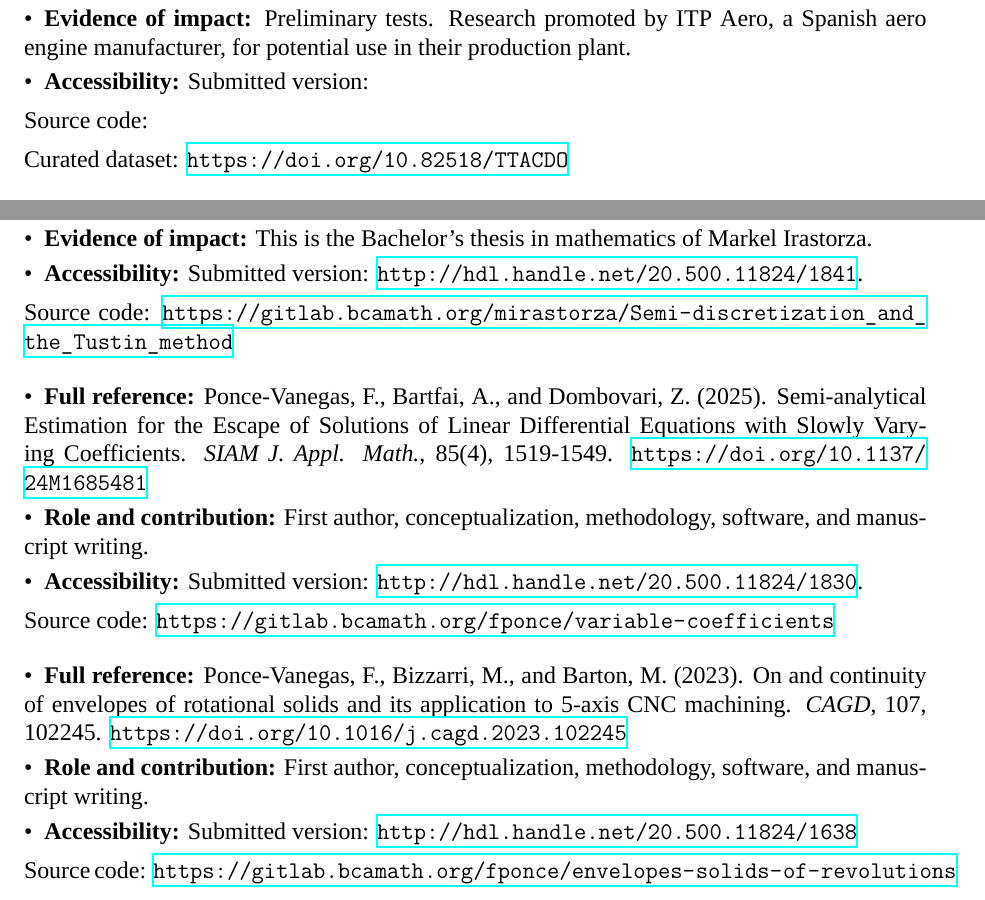
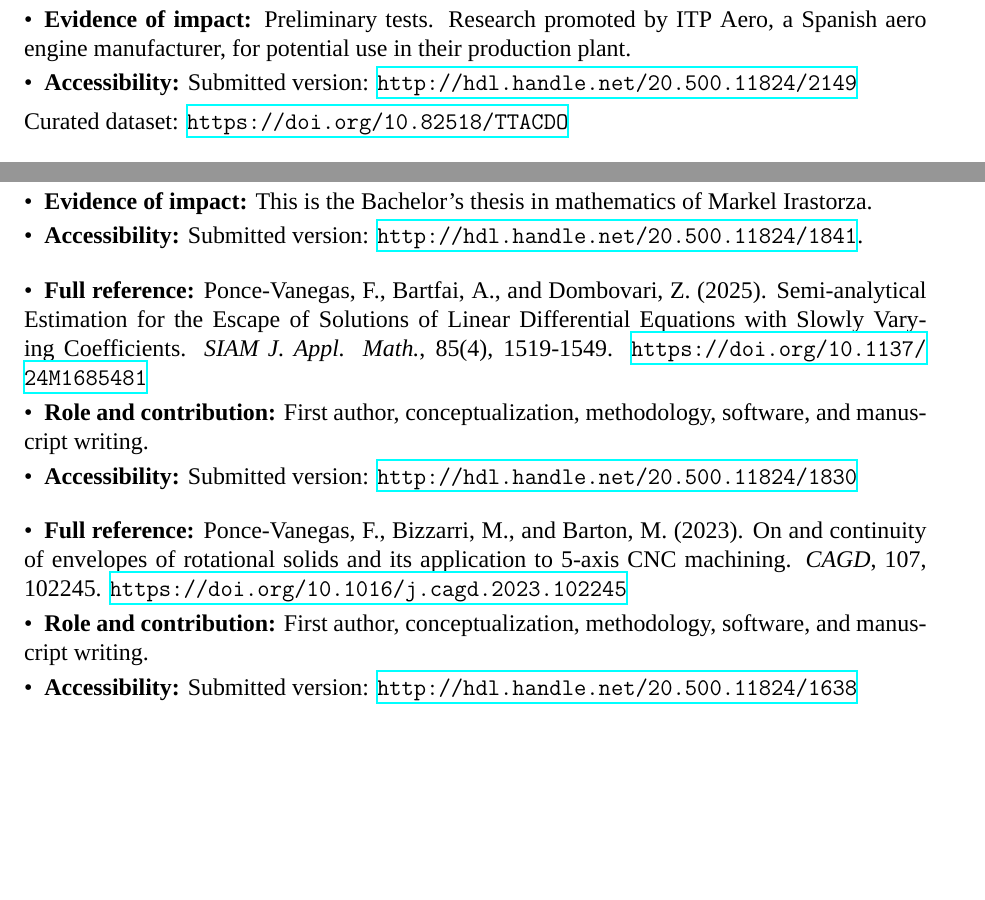
Before and after one commit to poncev/msca, a LaTeX CV (cv.tex): two parts of page 4 of 5, joined at a grey line, cut so that both start at the same text, the shorter picture padded with empty space. Compiled offline with XeLaTeX; a missing font is replaced by an installed copy or a similar font.

Commit message:
Minor revision of CV.

```diff
--- a/cv.tex
+++ b/cv.tex
@@ -309,9 +308,7 @@ Lecturer of a BCAM course on \emph{Diophantine Approximation through the Mass Tr
     \item \textbf{Evidence of impact:}
     Preliminary tests. Research promoted by ITP Aero, a Spanish aero engine manufacturer, for potential use in their production plant.
     \item \textbf{Accessibility:}
-    Submitted version: \url{}
-
-    \noindent Source code: \url{}
+    Submitted version: \url{http://hdl.handle.net/20.500.11824/2149}
 
     \noindent Curated dataset: \url{https://doi.org/10.82518/TTACDO}
 \end{itemize}
@@ -333,8 +330,6 @@ Lecturer of a BCAM course on \emph{Diophantine Approximation through the Mass Tr
     \item \textbf{Accessibility:}
     Submitted version:
     \url{http://hdl.handle.net/20.500.11824/1841}.
-
-    \noindent Source code: \url{https://gitlab.bcamath.org/mirastorza/Semi-discretization_and_the_Tustin_method}
 \end{itemize}
 
 
@@ -351,9 +346,7 @@ Lecturer of a BCAM course on \emph{Diophantine Approximation through the Mass Tr
     First author, conceptualization, methodology, software, and ma\-nus\-cript writing.
     \item \textbf{Accessibility:}
     Submitted version:
-    \url{http://hdl.handle.net/20.500.11824/1830}.
-
-    \noindent Source code: \url{https://gitlab.bcamath.org/fponce/variable-coefficients}
+    \url{http://hdl.handle.net/20.500.11824/1830}
 \end{itemize}
 
 
@@ -371,8 +364,6 @@ Lecturer of a BCAM course on \emph{Diophantine Approximation through the Mass Tr
     \item \textbf{Accessibility:}
     Submitted version:
     \url{http://hdl.handle.net/20.500.11824/1638}
-
-    \noindent Source code: \url{https://gitlab.bcamath.org/fponce/envelopes-solids-of-revolutions}
 \end{itemize}
 
 
```
Also changed, not shown: cv.tex (15 more changed lines).
